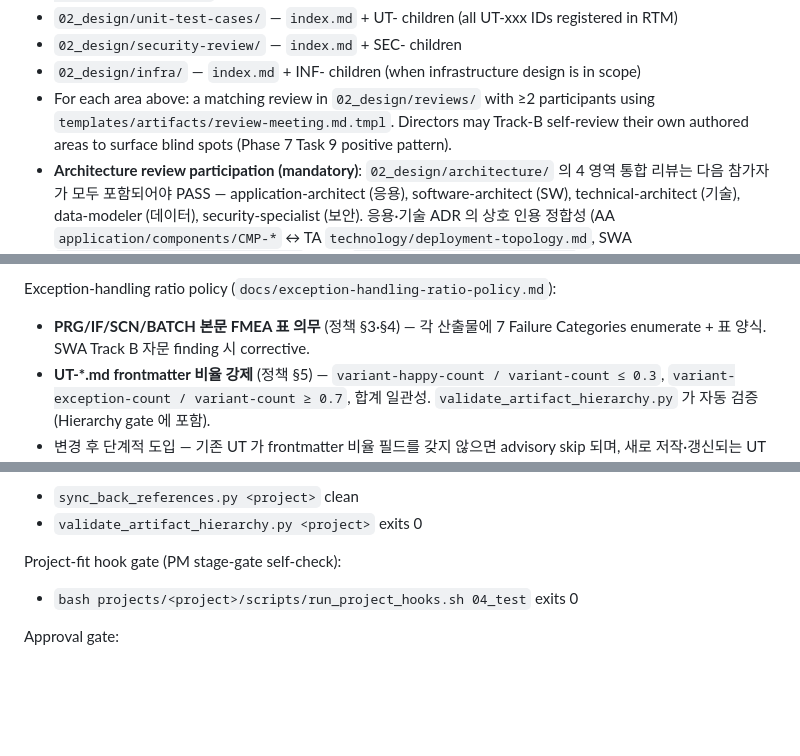
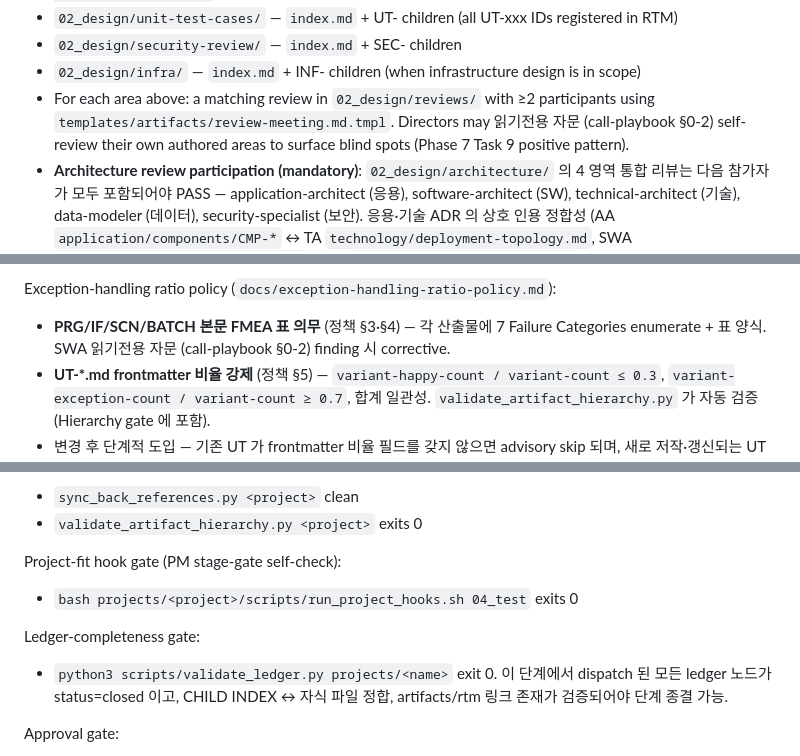
Before and after one commit to ppmj789/read-together, a Markdown page: templates/stage-gates.md, 3 parts joined by grey strips. GitHub-like rendering; blank space fills up the shorter version.

```diff
--- a/templates/stage-gates.md
+++ b/templates/stage-gates.md
@@ -123,7 +131,7 @@ Required artifacts (directory + children):
 - `02_design/unit-test-cases/` — `index.md` + UT-<seq> children (all UT-xxx IDs registered in RTM)
 - `02_design/security-review/` — `index.md` + SEC-<seq> children
 - `02_design/infra/` — `index.md` + INF-<seq> children (when infrastructure design is in scope)
-- For each area above: a matching review in `02_design/reviews/` with ≥2 participants using `templates/artifacts/review-meeting.md.tmpl`. Directors may Track-B self-review their own authored areas to surface blind spots (Phase 7 Task 9 positive pattern).
+- For each area above: a matching review in `02_design/reviews/` with ≥2 participants using `templates/artifacts/review-meeting.md.tmpl`. Directors may 읽기전용 자문 (call-playbook §0-2) self-review their own authored areas to surface blind spots (Phase 7 Task 9 positive pattern).
 - **Architecture review participation (mandatory)**: `02_design/architecture/` 의 4 영역 통합 리뷰는 다음 참가자가 모두 포함되어야 PASS — application-architect (응용), software-architect (SW), technical-architect (기술), data-modeler (데이터), security-specialist (보안). 응용·기술 ADR 의 상호 인용 정합성 (AA `application/components/CMP-*` ↔ TA `technology/deployment-topology.md`, SWA `application/interface-policy.md` ↔ AA `application/business-flow.md`) 을 리뷰 본문에서 점검.
 
 Advisory gates (mandatory):
@@ -139,7 +147,7 @@ Audit gate (MANDATORY regardless of scale):
 - Invoked via `scripts/run_audit.sh <project> 02_design <prompt-file>` (helper guarantees CLI arg order and output path)
 
 Exception-handling ratio policy (`docs/exception-handling-ratio-policy.md`):
-- **PRG/IF/SCN/BATCH 본문 FMEA 표 의무** (정책 §3·§4) — 각 산출물에 7 Failure Categories enumerate + 표 양식. SWA Track B 자문 finding 시 corrective.
+- **PRG/IF/SCN/BATCH 본문 FMEA 표 의무** (정책 §3·§4) — 각 산출물에 7 Failure Categories enumerate + 표 양식. SWA 읽기전용 자문 (call-playbook §0-2) finding 시 corrective.
 - **UT-*.md frontmatter 비율 강제** (정책 §5) — `variant-happy-count / variant-count ≤ 0.3`, `variant-exception-count / variant-count ≥ 0.7`, 합계 일관성. `validate_artifact_hierarchy.py` 가 자동 검증 (Hierarchy gate 에 포함).
 - 변경 후 단계적 도입 — 기존 UT 가 frontmatter 비율 필드를 갖지 않으면 advisory skip 되며, 새로 저작·갱신되는 UT 는 strict 검증.
 
@@ -232,6 +250,11 @@ Hierarchy gate:
 Project-fit hook gate (PM stage-gate self-check):
 - `bash projects/<project>/scripts/run_project_hooks.sh 04_test` exits 0
 
+Ledger-completeness gate:
+- `python3 scripts/validate_ledger.py projects/<name>` exit 0. 이 단계에서 dispatch 된 모든 ledger 노드가 status=closed 이고,
+  CHILD INDEX ↔ 자식 파일 정합, artifacts/rtm 링크 존재가 검증되어야
+  단계 종결 가능.
+
 Approval gate:
 - `Approval Log` entry for `04_test` by `user` (CONDITIONAL PASS with carry-forward findings is acceptable when PM
   records each carry-forward's owner and deadline; unresolved items must appear in `04_test/qa-report/` and be
```
Also changed, not shown: other parts of templates/stage-gates.md (+32 -9 lines).
